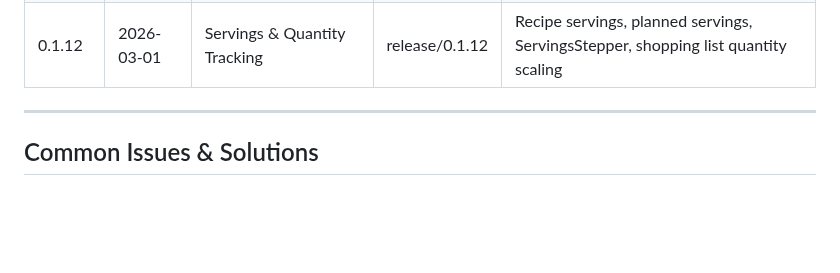
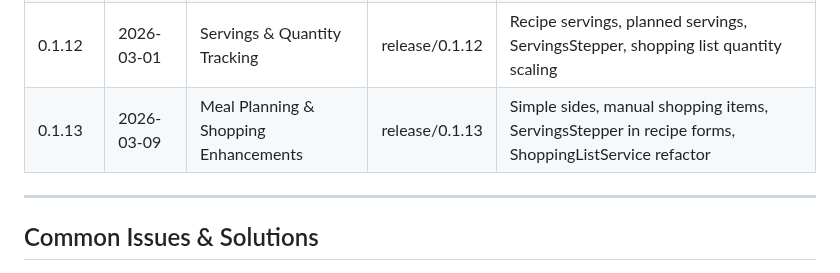
Before and after one commit to alemdisso/gastrobrain, a Markdown page: docs/workflows/RELEASE_WORKFLOW.md, the part around the change. Drawn GitHub-style; blank space fills up the shorter version.

Commit message:
docs: add 0.1.13 to version history table

```diff
--- a/docs/workflows/RELEASE_WORKFLOW.md
+++ b/docs/workflows/RELEASE_WORKFLOW.md
@@ -331,6 +331,7 @@ git branch -d hotfix/0.1.3.1
 | 0.1.10 | 2026-02-18 | Landing Page & Polish | release/0.1.10 | Dashboard landing page, unit pluralization, shopping list enhancements |
 | 0.1.11 | 2026-02-25 | UX Polish & Stability | release/0.1.11 | New categories, shopping list fixes, idempotent migrations, e2e stability |
 | 0.1.12 | 2026-03-01 | Servings & Quantity Tracking | release/0.1.12 | Recipe servings, planned servings, ServingsStepper, shopping list quantity scaling |
+| 0.1.13 | 2026-03-09 | Meal Planning & Shopping Enhancements | release/0.1.13 | Simple sides, manual shopping items, ServingsStepper in recipe forms, ShoppingListService refactor |
 
 ---
 
```
